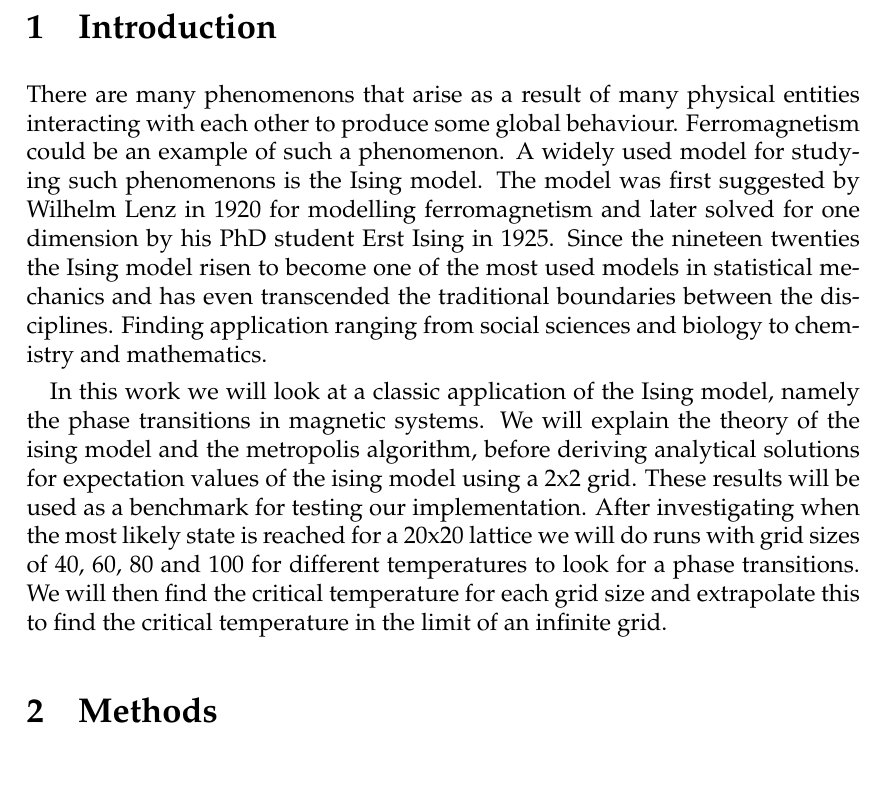
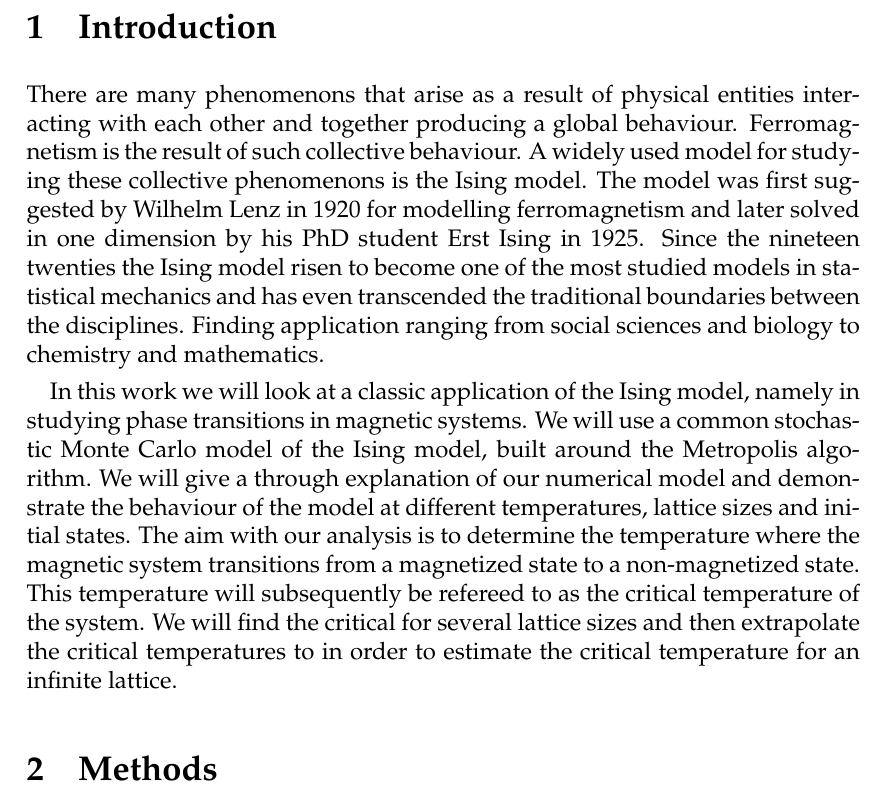
Before and after one commit to ejgal/FYS4150, a LaTeX document (Project4/latex/main.tex, which reads Project4/latex/introduction.tex): part of page 2 of 15, cut so that both start at the same text. Compiled offline with pdfLaTeX.

Commit message:
reworked introduction

```diff
--- a/Project4/latex/introduction.tex
+++ b/Project4/latex/introduction.tex
@@ -1,26 +1,28 @@
 \section{Introduction}
-There are many phenomenons that arise as a result of many physical entities
-interacting with each other to produce some global behaviour.
-Ferromagnetism could be an example of such a phenomenon. A widely used model for
-studying such phenomenons is the Ising model.
-The model was first suggested by Wilhelm Lenz in 1920 for modelling ferromagnetism and later solved
-for one dimension by his PhD student Erst Ising in 1925. Since the nineteen
-twenties the Ising model risen to become one of the most used models in
+There are many phenomenons that arise as a result of physical entities
+interacting with each other and together producing a global behaviour.
+Ferromagnetism is the result of such collective behaviour. A widely used model
+for studying these collective phenomenons is the Ising model.
+The model was first suggested by Wilhelm Lenz in 1920 for modelling
+ferromagnetism and later solved
+in one dimension by his PhD student Erst Ising in 1925. Since the nineteen
+twenties the Ising model risen to become one of the most studied models in
 statistical mechanics and has even
 transcended the traditional boundaries between the disciplines. Finding
 application ranging from social sciences and biology to chemistry and
 mathematics.
 
 In this work we will look at a classic application of the Ising model, namely
-the phase transitions in magnetic systems.
-We will explain the theory of the ising model and the metropolis algorithm,
-before deriving analytical solutions for expectation values of the ising
-model using a 2x2 grid. These results will be used as a benchmark for testing
-our implementation. After investigating when the most likely state is reached
-for a 20x20 lattice we will do runs with grid sizes of 40, 60, 80 and 100
-for different temperatures to look for a phase transitions.
-We will then find the critical temperature for each grid size and extrapolate
-this to find the critical temperature in the limit of an infinite grid.
+in studying phase transitions in magnetic systems. We will use a common
+stochastic Monte Carlo model of the Ising model, built around the Metropolis algorithm. We will give a through explanation of our numerical model
+and demonstrate the behaviour of the model at different temperatures, lattice
+sizes and initial states. The aim with our analysis is to determine the
+temperature where the magnetic system transitions from a
+magnetized state to a non-magnetized state. This
+temperature will subsequently be refereed to as the critical
+temperature of the system. We will find the critical for several lattice sizes
+and then extrapolate the critical temperatures to in order to estimate the
+critical temperature for an infinite lattice.
 
 %https://arxiv.org/pdf/1706.01764.pdf
 
```
